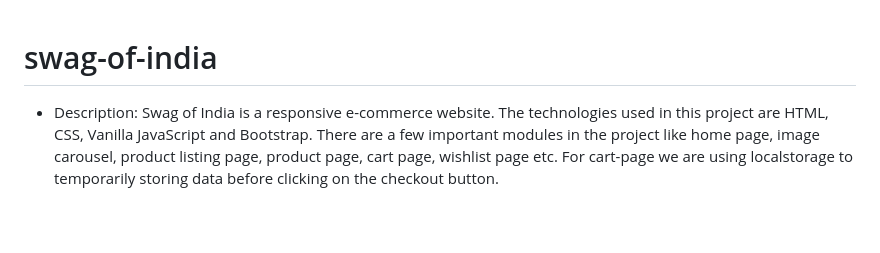
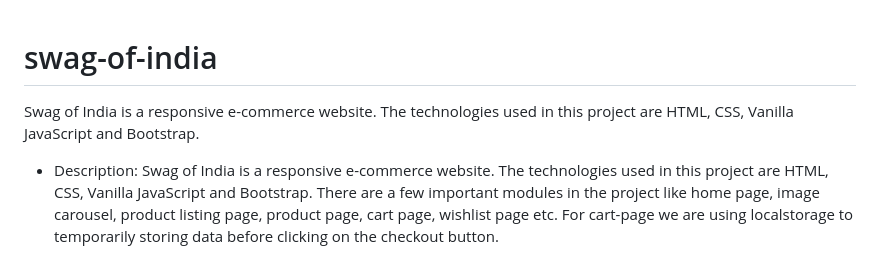
Before and after one commit to MDSAQUIBMDAFZAL/swag-of-india, a Markdown page: README.md, the part around the change. GitHub-like rendering; blank space fills up the shorter version.

```diff
--- a/README.md
+++ b/README.md
@@ -1,4 +1,5 @@
 # swag-of-india
+Swag of India is a responsive e-commerce website. The technologies used in this project are HTML, CSS, Vanilla JavaScript and Bootstrap.
 - Description: Swag of India is a responsive e-commerce website. The technologies used in this project are HTML, CSS, Vanilla JavaScript and Bootstrap. There are a few important modules in the project like home page, image carousel, product listing page, product page, cart page, wishlist page etc. For cart-page we are using localstorage to temporarily storing data before clicking on the checkout button.
 
   - Skills used: HTML, CSS, Vanilla JavaScript and Bootstrap
```
